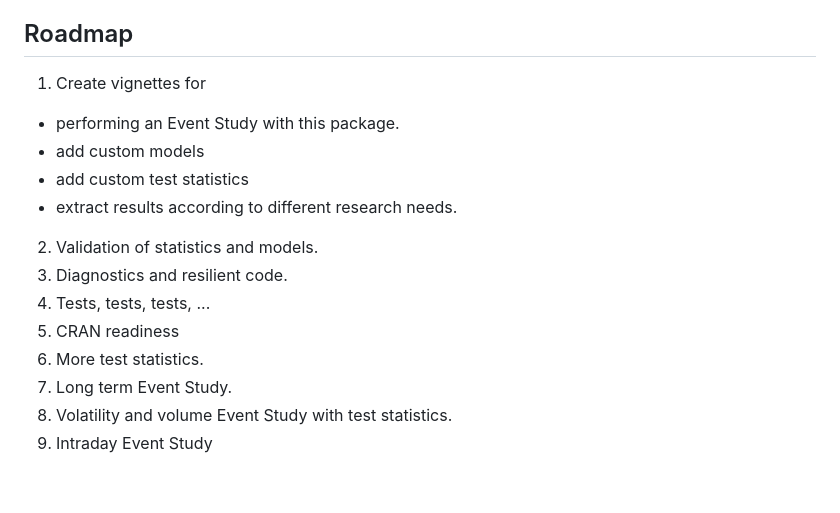
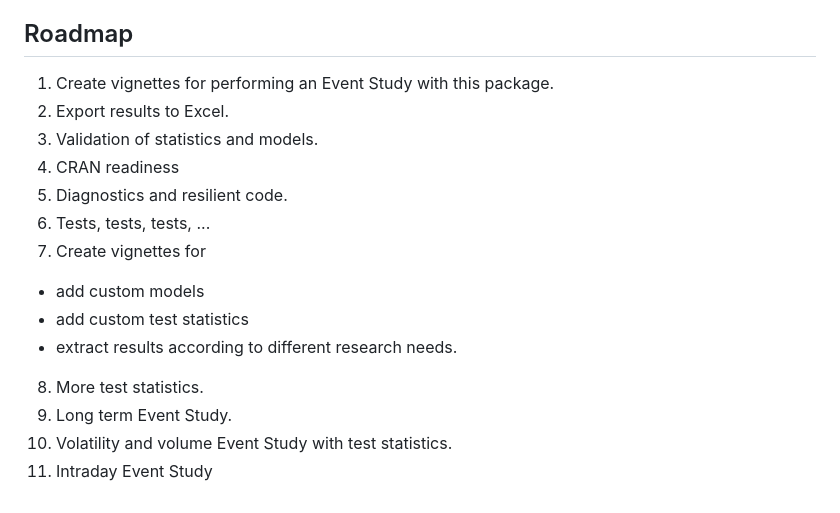
Before and after one commit to sipemu/eventstudy, a Markdown page: README.md, the part around the change. GitHub-like rendering.

```diff
--- a/README.md
+++ b/README.md
@@ -145,16 +145,17 @@ This example demonstrates the basic usage of the `EventStudy` package. However,
 
 ## Roadmap
 
-1. Create vignettes for
-  - performing an Event Study with this package.
+1. Create vignettes for performing an Event Study with this package.
+2. Export results to Excel.
+3. Validation of statistics and models.
+4. CRAN readiness
+5. Diagnostics and resilient code.
+6. Tests, tests, tests, ...
+7. Create vignettes for
   - add custom models
   - add custom test statistics
   - extract results according to different research needs.
-2. Validation of statistics and models.
-3. Diagnostics and resilient code.
-4. Tests, tests, tests, ...
-5. CRAN readiness
-6. More test statistics.
-7. Long term Event Study.
-8. Volatility and volume Event Study with test statistics.
-9. Intraday Event Study
+8. More test statistics.
+9. Long term Event Study.
+10. Volatility and volume Event Study with test statistics.
+11. Intraday Event Study
```
